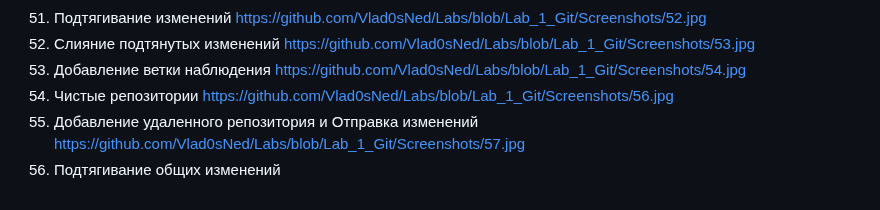
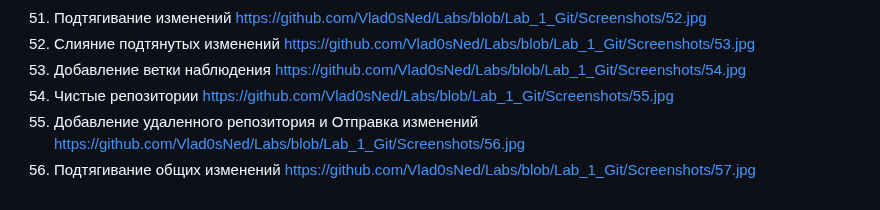
Before and after one commit to Vlad0sNed/Labs, a Markdown page: README.md, the part around the change. Drawn GitHub-style.

```diff
--- a/README.md
+++ b/README.md
@@ -107,7 +107,8 @@ https://github.com/Vlad0sNed/Labs/blob/Lab_1_Git/Screenshots/53.jpg
 54. Добавление ветки наблюдения
 https://github.com/Vlad0sNed/Labs/blob/Lab_1_Git/Screenshots/54.jpg
 55. Чистые репозитории
+https://github.com/Vlad0sNed/Labs/blob/Lab_1_Git/Screenshots/55.jpg
+56. Добавление удаленного репозитория и  Отправка изменений
 https://github.com/Vlad0sNed/Labs/blob/Lab_1_Git/Screenshots/56.jpg
-56. Добавление удаленного репозитория и  Отправка изменений
+57. Подтягивание общих изменений
 https://github.com/Vlad0sNed/Labs/blob/Lab_1_Git/Screenshots/57.jpg
-57. Подтягивание общих изменений
```
